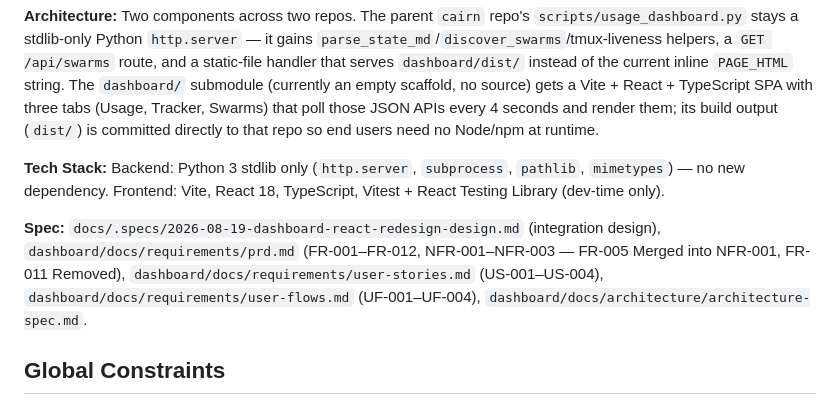
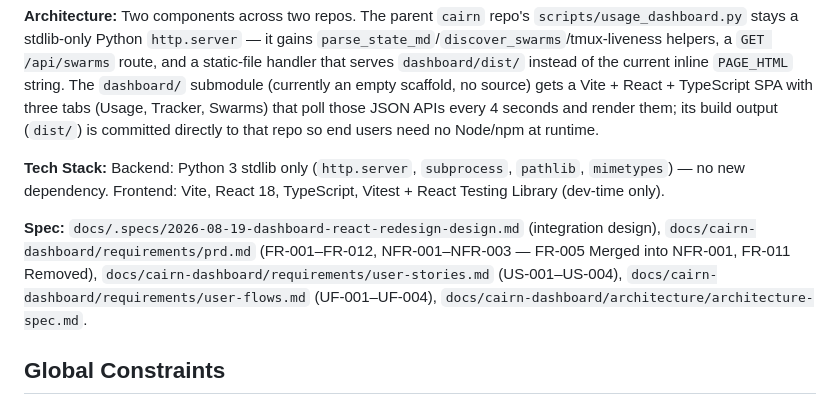
Before and after one commit to jisundr/cairn, a Markdown page: docs/.plans/2026-08-19-cairn-dashboard-react-redesign.md, the part around the change. GitHub-like rendering.

Commit message:
docs: fix plan Spec: line paths to point at docs/cairn-dashboard/, bump dashboard pointer

```diff
--- a/docs/.plans/2026-08-19-cairn-dashboard-react-redesign.md
+++ b/docs/.plans/2026-08-19-cairn-dashboard-react-redesign.md
@@ -8,7 +8,7 @@
 
 **Tech Stack:** Backend: Python 3 stdlib only (`http.server`, `subprocess`, `pathlib`, `mimetypes`) — no new dependency. Frontend: Vite, React 18, TypeScript, Vitest + React Testing Library (dev-time only).
 
-**Spec:** `docs/.specs/2026-08-19-dashboard-react-redesign-design.md` (integration design), `dashboard/docs/requirements/prd.md` (FR-001–FR-012, NFR-001–NFR-003 — FR-005 Merged into NFR-001, FR-011 Removed), `dashboard/docs/requirements/user-stories.md` (US-001–US-004), `dashboard/docs/requirements/user-flows.md` (UF-001–UF-004), `dashboard/docs/architecture/architecture-spec.md`.
+**Spec:** `docs/.specs/2026-08-19-dashboard-react-redesign-design.md` (integration design), `docs/cairn-dashboard/requirements/prd.md` (FR-001–FR-012, NFR-001–NFR-003 — FR-005 Merged into NFR-001, FR-011 Removed), `docs/cairn-dashboard/requirements/user-stories.md` (US-001–US-004), `docs/cairn-dashboard/requirements/user-flows.md` (UF-001–UF-004), `docs/cairn-dashboard/architecture/architecture-spec.md`.
 
 ## Global Constraints
 
```
